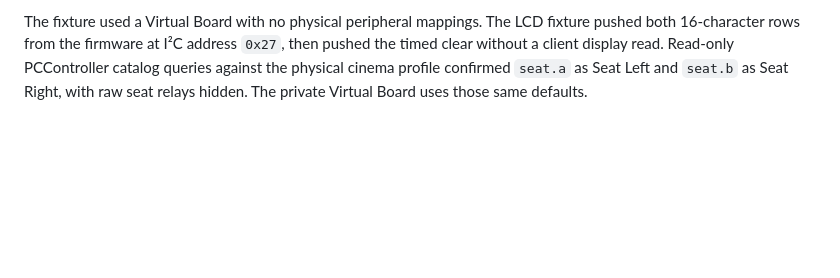
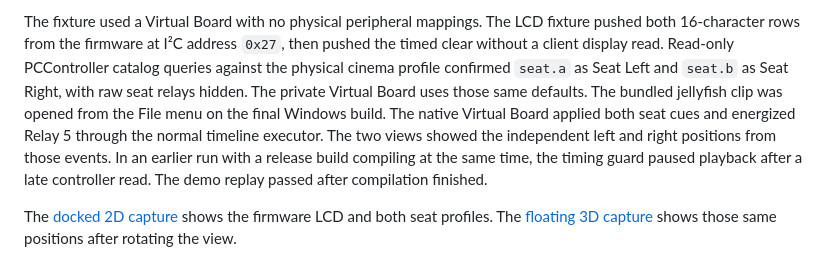
Before and after one commit to ToghrolTP/pealayer, a Markdown page: docs/verification/virtual-board-parity.md, the part around the change. Drawn GitHub-style; blank space fills up the shorter version.

Commit message:
Document live Virtual Board verification and native views

```diff
--- a/docs/verification/virtual-board-parity.md
+++ b/docs/verification/virtual-board-parity.md
@@ -50,3 +50,13 @@ The LCD fixture pushed both 16-character rows from the firmware at I²C address
 Read-only PCController catalog queries against the physical cinema profile
 confirmed `seat.a` as Seat Left and `seat.b` as Seat Right, with raw seat
 relays hidden. The private Virtual Board uses those same defaults.
+The bundled jellyfish clip was opened from the File menu on the final Windows
+build. The native Virtual Board applied both seat cues and energized Relay 5
+through the normal timeline executor. The two views showed the independent
+left and right positions from those events. In an earlier run with a release
+build compiling at the same time, the timing guard paused playback after a
+late controller read. The demo replay passed after compilation finished.
+
+The [docked 2D capture](../screenshots/virtual-board-twin-2d.png) shows the
+firmware LCD and both seat profiles. The [floating 3D capture](../screenshots/virtual-board-twin-3d.png)
+shows those same positions after rotating the view.
```
Also changed, not shown: docs/screenshots/virtual-board-twin-2d.png (added), docs/screenshots/virtual-board-twin-3d.png (added).
